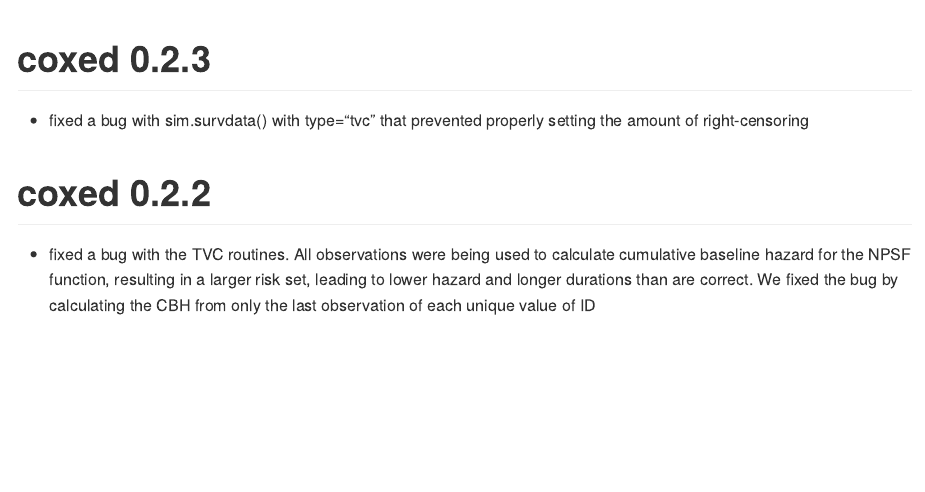
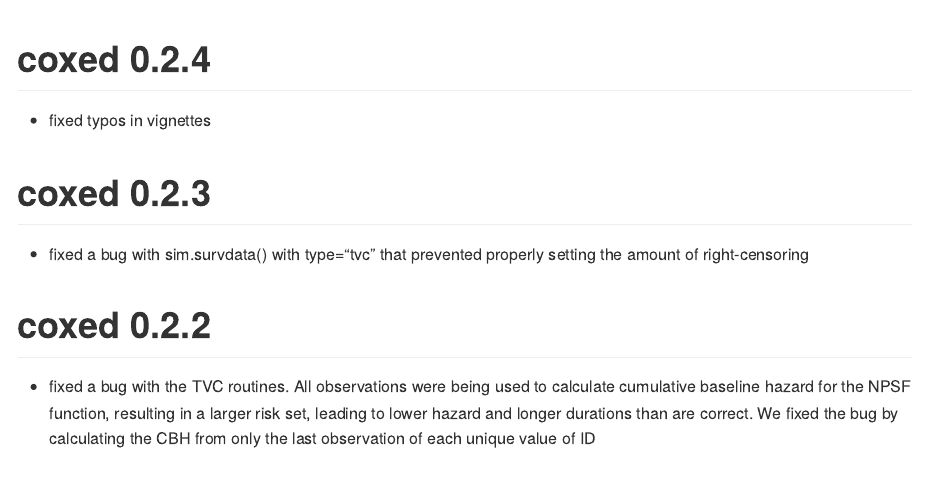
Before and after one commit to jkropko/coxed, an R Markdown document (NEWS.Rmd): the page in a window 1100 px wide, from its top. Rendered offline with R 4.5, knitr and Pandoc, with nearby package versions.

Commit message:
Fixed a typo in coxed.Rmd vignette

````diff
--- a/NEWS.Rmd
+++ b/NEWS.Rmd
@@ -13,6 +13,10 @@ knitr::opts_chunk$set(
   fig.path = "README-"
 )
 ```
+
+# coxed 0.2.4
+
+* fixed typos in vignettes
 
 # coxed 0.2.3
 
````
Also changed, not shown: vignettes/coxed.Rmd (+1 -1 lines), vignettes/coxed.html (added), vignettes/coxed_files/figure-html/baselineplot-1.png, vignettes/coxed_files/figure-html/gamfit-1.png, vignettes/coxed_files/figure-html/tester2-1.png, 1 other file.
